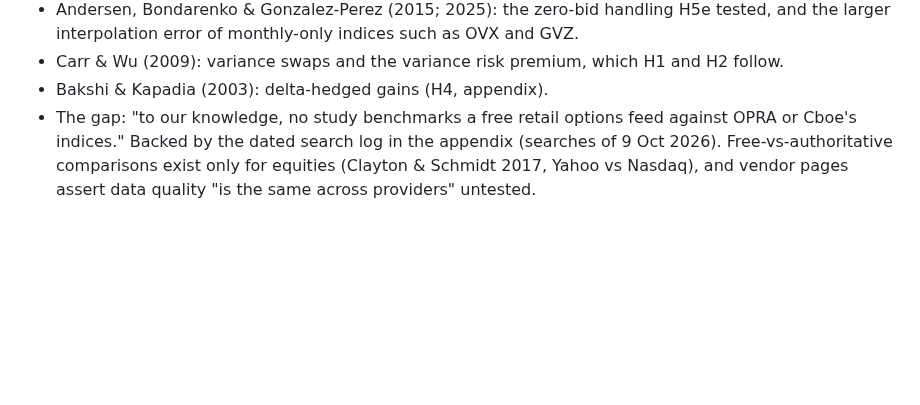
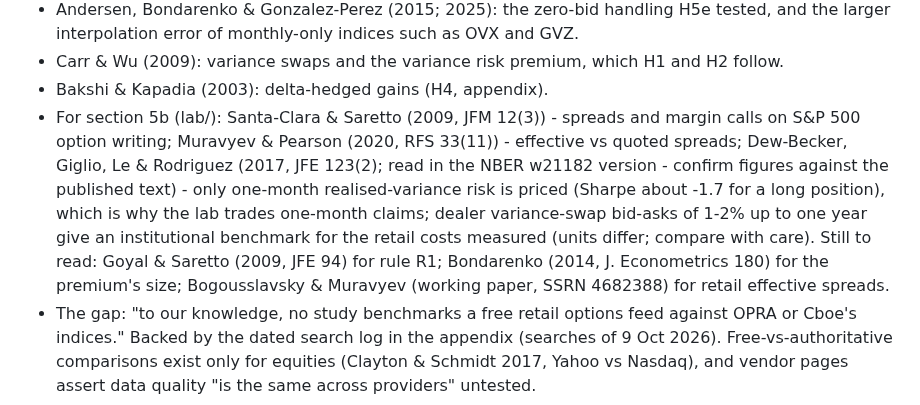
Before and after one commit to gabrielmitton-cloud/volrec, a Markdown page: PAPER-OUTLINE.md, the part around the change. GitHub-like rendering; blank space fills up the shorter version.

Commit message:
PAPER-OUTLINE: related work for section 5b (Santa-Clara & Saretto, Muravyev & Pearson, Dew-Becker et al. read; three pending)
Co-Authored-By: Claude Opus 5.5 <noreply@anthropic.com>

```diff
--- a/PAPER-OUTLINE.md
+++ b/PAPER-OUTLINE.md
@@ -43,6 +43,15 @@ measurement, not a new method. The methods are Cboe's and published work's, and
   larger interpolation error of monthly-only indices such as OVX and GVZ.
 - Carr & Wu (2009): variance swaps and the variance risk premium, which H1 and H2 follow.
 - Bakshi & Kapadia (2003): delta-hedged gains (H4, appendix).
+- For section 5b (lab/): Santa-Clara & Saretto (2009, JFM 12(3)) - spreads and margin calls on S&P 500
+  option writing; Muravyev & Pearson (2020, RFS 33(11)) - effective vs quoted spreads; Dew-Becker,
+  Giglio, Le & Rodriguez (2017, JFE 123(2); read in the NBER w21182 version - confirm figures against
+  the published text) - only one-month realised-variance risk is priced (Sharpe about -1.7 for a long
+  position), which is why the lab trades one-month claims; dealer variance-swap bid-asks of 1-2% up to
+  one year give an institutional benchmark for the retail costs measured (units differ; compare with
+  care). Still to read: Goyal & Saretto (2009, JFE 94) for rule R1; Bondarenko (2014, J. Econometrics
+  180) for the premium's size; Bogousslavsky & Muravyev (working paper, SSRN 4682388) for retail
+  effective spreads.
 - The gap: "to our knowledge, no study benchmarks a free retail options feed against OPRA or
   Cboe's indices." Backed by the dated search log in the appendix (searches of 9 Oct 2026).
   Free-vs-authoritative comparisons exist only for equities (Clayton & Schmidt 2017, Yahoo vs
```
